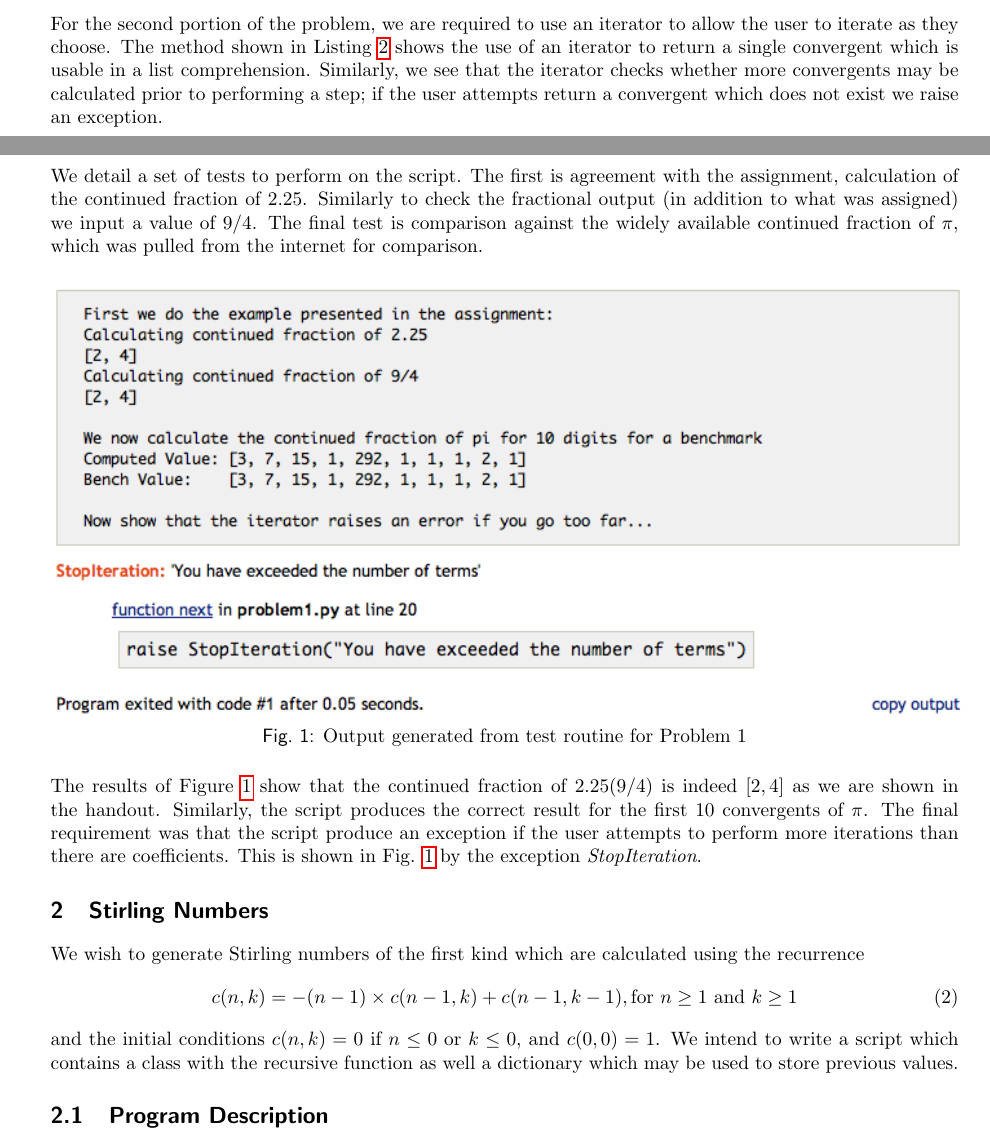
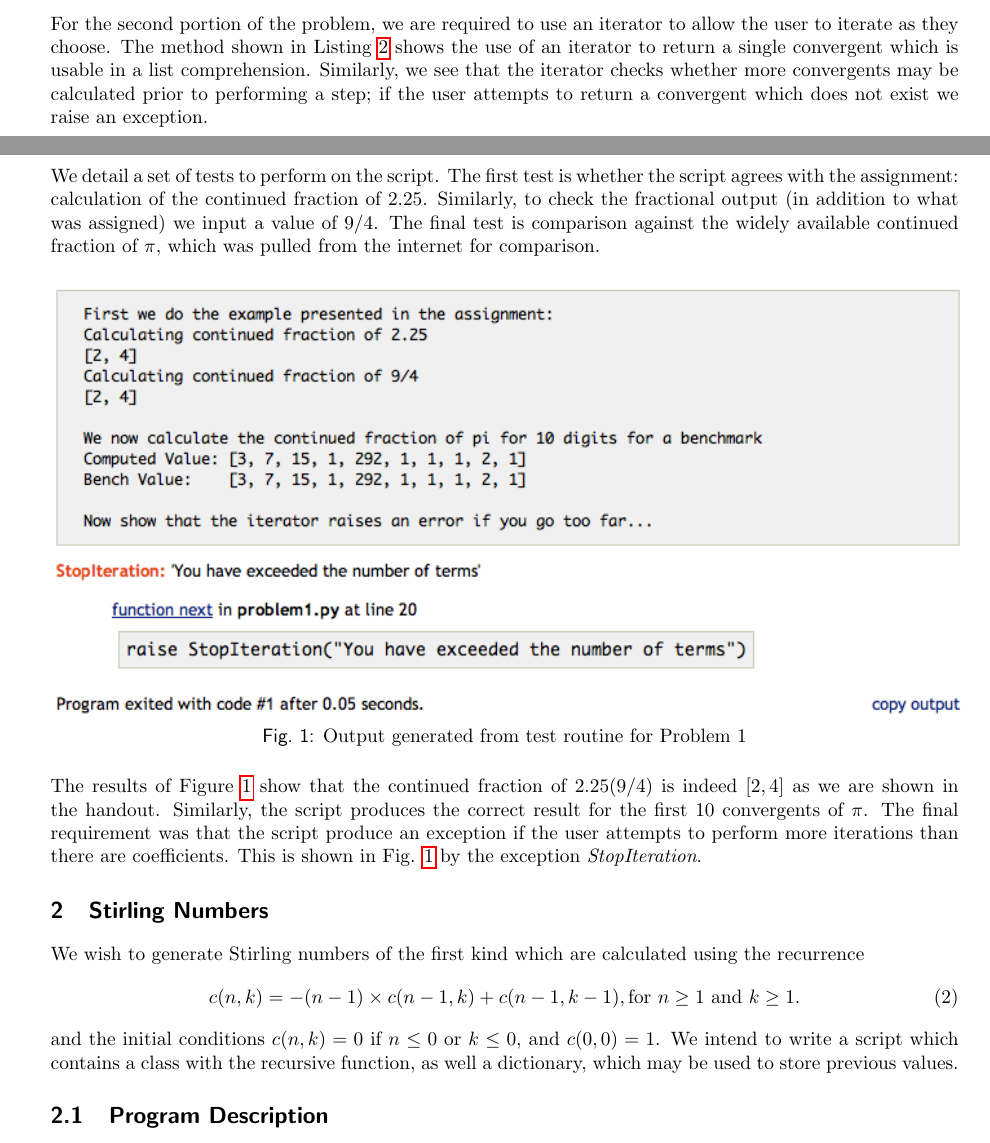
Before and after one commit to jonkomperda/MCS507-Midterm-1, a LaTeX document (tex/main.tex, which reads tex/include/problem1.tex, tex/include/problem2.tex): two parts of pages 1 and 2 of 10, joined at a grey line, cut so that both start at the same text. Compiled offline with pdfLaTeX.

Commit message:
paper proof reading

```diff
--- a/tex/include/problem1.tex
+++ b/tex/include/problem1.tex
@@ -32,12 +32,12 @@ In Listing \ref{lst:convCalc} we see that the function operates on two class var
         else:
             raise StopIteration("You have exceeded the number of terms")
 \end{lstlisting}\noindent
-For the second portion of the problem, we are required to use an iterator to allow the user to iterate as they choose. The method shown in Listing \ref{lst:iterator} shows the use of an iterator to return a single convergent which is usable in a list comprehension. Similarly, we see that the iterator checks whether more convergents may be calculated prior to performing a step; if the user attempts return a convergent which does not exist we raise an exception.
+For the second portion of the problem, we are required to use an iterator to allow the user to iterate as they choose. The method shown in Listing \ref{lst:iterator} shows the use of an iterator to return a single convergent which is usable in a list comprehension. Similarly, we see that the iterator checks whether more convergents may be calculated prior to performing a step; if the user attempts to return a convergent which does not exist we raise an exception.
 % subsection program_description (end)
 
 \subsection{Results} % (fold)
 \label{sub:results}
-We detail a set of tests to perform on the script. The first is agreement with the assignment, calculation of the continued fraction of 2.25. Similarly to check the fractional output (in addition to what was assigned) we input a value of 9/4. The final test is comparison against the widely available continued fraction of $\pi$, which was pulled from the internet for comparison.
+We detail a set of tests to perform on the script. The first test is whether the script agrees with the assignment: calculation of the continued fraction of 2.25. Similarly, to check the fractional output (in addition to what was assigned) we input a value of 9/4. The final test is comparison against the widely available continued fraction of $\pi$, which was pulled from the internet for comparison.
 
 \begin{figure}[H]
     \centering
--- a/tex/include/problem2.tex
+++ b/tex/include/problem2.tex
@@ -5,9 +5,9 @@
 We wish to generate Stirling numbers of the first kind which are calculated using the recurrence
 \begin{equation}
     \label{eq:stirling}
-    c(n,k) = -(n-1)\times c(n-1,k) + c(n-1,k-1), \mbox{for } n \ge1 \mbox{ and } k \ge 1
+    c(n,k) = -(n-1)\times c(n-1,k) + c(n-1,k-1), \mbox{for } n \ge1 \mbox{ and } k \ge 1.
 \end{equation}
-and the initial conditions $c(n,k)=0$ if $n\le0$ or $k\le0$, and $c(0,0)=1$. We intend to write a script which contains a class with the recursive function as well a dictionary which may be used to store previous values.
+and the initial conditions $c(n,k)=0$ if $n\le0$ or $k\le0$, and $c(0,0)=1$. We intend to write a script which contains a class with the recursive function, as well a dictionary, which may be used to store previous values.
 
 \subsection{Program Description} % (fold)
 \label{sub:program_description2}
```
Also changed, not shown: tex/include/problem3.tex (+1 -1 lines), tex/include/problem4.tex (+4 -4 lines), tex/include/problem2.tex (2 more changed lines).
